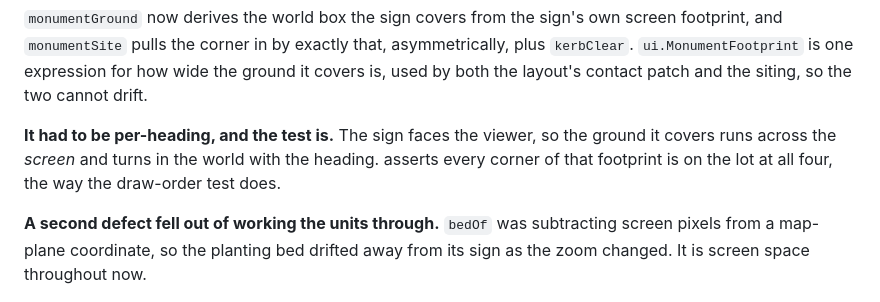
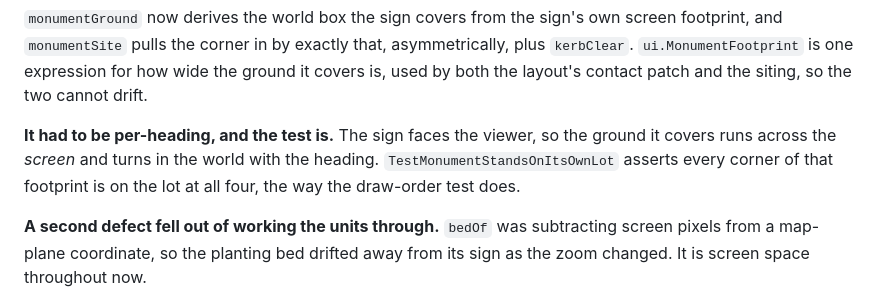
Before and after one commit to auroq/botropolis, a Markdown page: ROADMAP.md, the part around the change. Drawn GitHub-style.

Commit message:
ROADMAP: restore the test name an unquoted heredoc ate
The shell expanded a backtick in the bug 45 write-up, so the sentence
naming the guard lost the guard's name.

Co-Authored-By: Claude Opus 5 (1M context) <noreply@anthropic.com>
Claude-Session: https://claude.ai/code/session_01Bu4k1dQSbnEPjyfSkc94nY

```diff
--- a/ROADMAP.md
+++ b/ROADMAP.md
@@ -1118,7 +1118,7 @@ Her words: *"move it just a bit back from the corner so it's not on the sidewalk
 
 `monumentGround` now derives the world box the sign covers from the sign's own screen footprint, and `monumentSite` pulls the corner in by exactly that, asymmetrically, plus `kerbClear`. `ui.MonumentFootprint` is one expression for how wide the ground it covers is, used by both the layout's contact patch and the siting, so the two cannot drift.
 
-**It had to be per-heading, and the test is.** The sign faces the viewer, so the ground it covers runs across the *screen* and turns in the world with the heading.  asserts every corner of that footprint is on the lot at all four, the way the draw-order test does.
+**It had to be per-heading, and the test is.** The sign faces the viewer, so the ground it covers runs across the *screen* and turns in the world with the heading. `TestMonumentStandsOnItsOwnLot` asserts every corner of that footprint is on the lot at all four, the way the draw-order test does.
 
 **A second defect fell out of working the units through.** `bedOf` was subtracting screen pixels from a map-plane coordinate, so the planting bed drifted away from its sign as the zoom changed. It is screen space throughout now.
 
```
